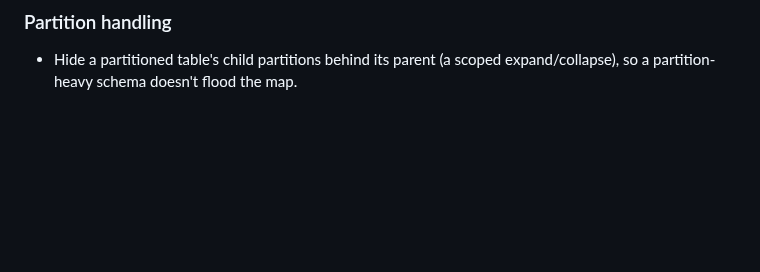
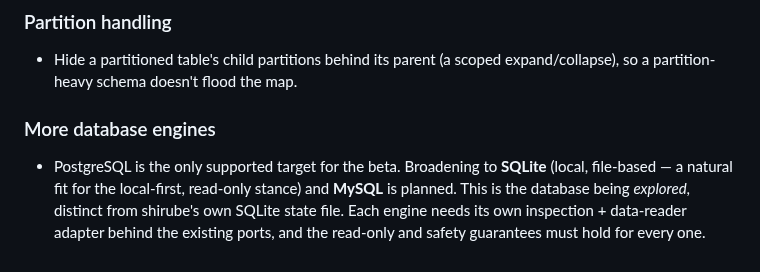
Before and after one commit to shou-taro/shirube, a Markdown page: docs/decisions.md, the part around the change. Rendered like a GitHub page; blank space fills up the shorter version.

Commit message:
docs: record multi-engine support and use a robot for the AI section
- Add a Tentative decision for broadening beyond PostgreSQL (SQLite, MySQL),
  backing the roadmap claim in the README. i18n, saved layouts and manual
  relationship links were already recorded.
- Swap the AI-coding-era heading emoji to a robot.

Co-Authored-By: Claude Opus 4.8 <noreply@anthropic.com>

```diff
--- a/docs/decisions.md
+++ b/docs/decisions.md
@@ -284,3 +284,11 @@ Recorded so the thinking isn't lost, but expect it to change once implemented.
 
 - Hide a partitioned table's child partitions behind its parent (a scoped
   expand/collapse), so a partition-heavy schema doesn't flood the map.
+
+### More database engines
+
+- PostgreSQL is the only supported target for the beta. Broadening to **SQLite**
+  (local, file-based — a natural fit for the local-first, read-only stance) and **MySQL**
+  is planned. This is the database being *explored*, distinct from shirube's own SQLite
+  state file. Each engine needs its own inspection + data-reader adapter behind the
+  existing ports, and the read-only and safety guarantees must hold for every one.
```
Also changed, not shown: README.md (+1 -1 lines).
